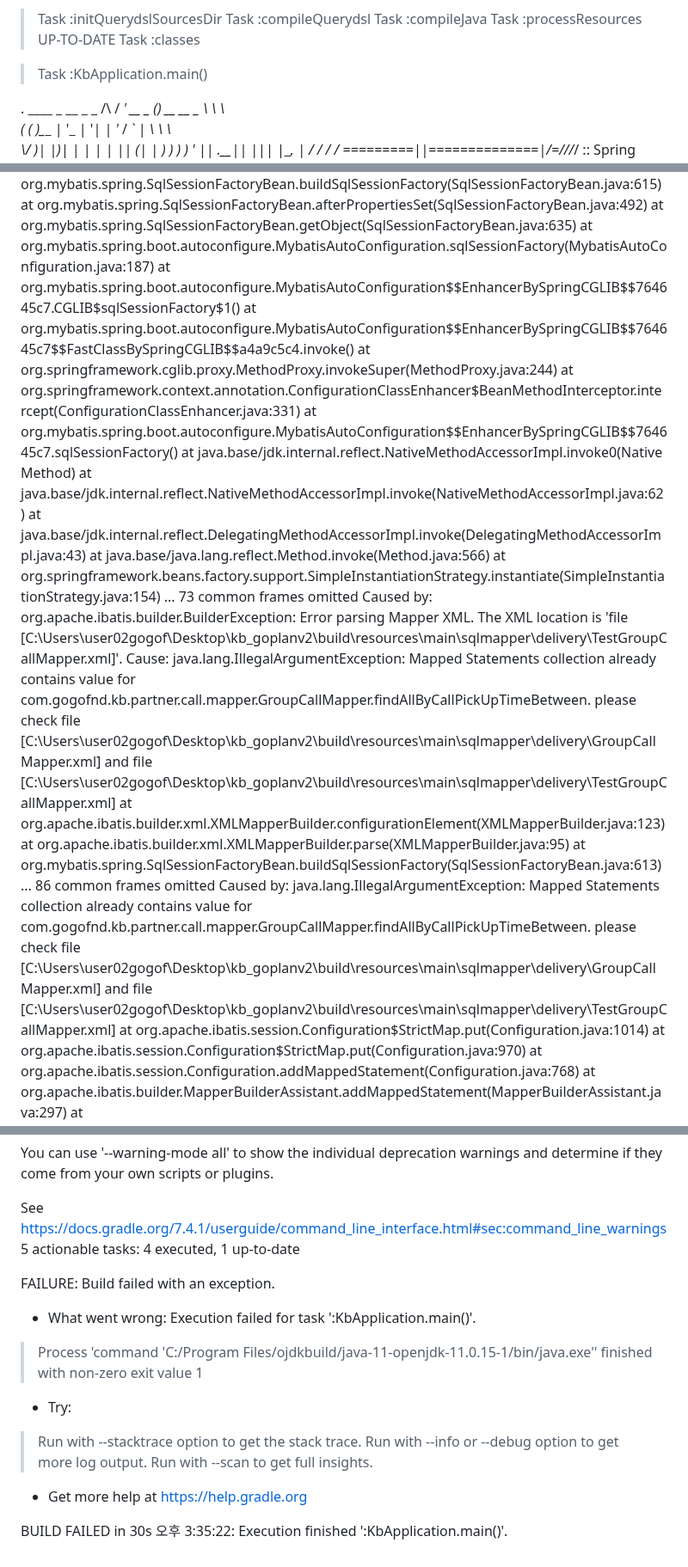
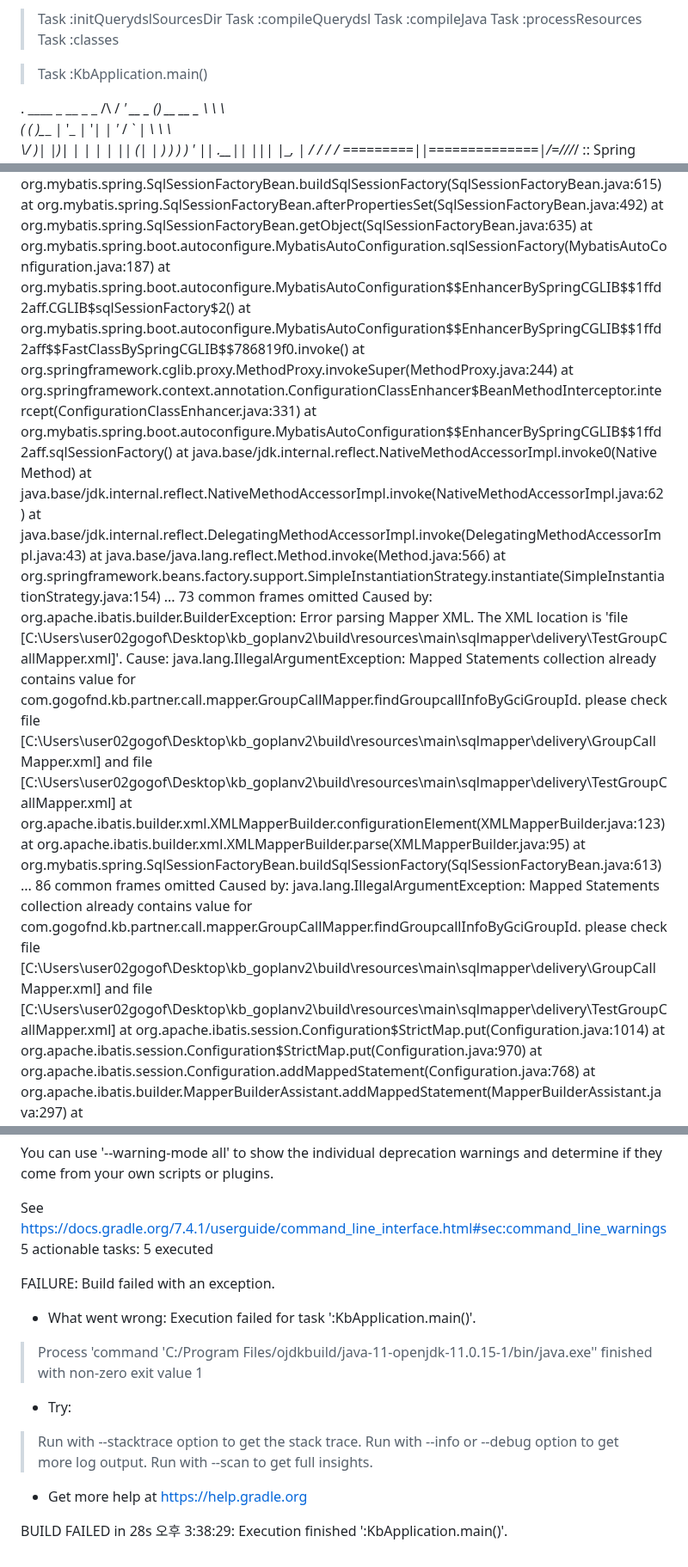
Before and after one commit to 100-danong/html-test, a Markdown page: README.md, 3 parts joined by grey strips. Shown at 86% size. GitHub-like rendering.

```diff
--- a/README.md
+++ b/README.md
@@ -3,7 +3,7 @@
 > Task :initQuerydslSourcesDir
 > Task :compileQuerydsl
 > Task :compileJava
-> Task :processResources UP-TO-DATE
+> Task :processResources
 > Task :classes
 
 > Task :KbApplication.main()
@@ -117,23 +117,23 @@ Caused by: java.io.IOException: Failed to parse mapping resource: 'file [C:\User
 	at org.mybatis.spring.SqlSessionFactoryBean.afterPropertiesSet(SqlSessionFactoryBean.java:492)
 	at org.mybatis.spring.SqlSessionFactoryBean.getObject(SqlSessionFactoryBean.java:635)
 	at org.mybatis.spring.boot.autoconfigure.MybatisAutoConfiguration.sqlSessionFactory(MybatisAutoConfiguration.java:187)
-	at org.mybatis.spring.boot.autoconfigure.MybatisAutoConfiguration$$EnhancerBySpringCGLIB$$764645c7.CGLIB$sqlSessionFactory$1(<generated>)
-	at org.mybatis.spring.boot.autoconfigure.MybatisAutoConfiguration$$EnhancerBySpringCGLIB$$764645c7$$FastClassBySpringCGLIB$$a4a9c5c4.invoke(<generated>)
+	at org.mybatis.spring.boot.autoconfigure.MybatisAutoConfiguration$$EnhancerBySpringCGLIB$$1ffd2aff.CGLIB$sqlSessionFactory$2(<generated>)
+	at org.mybatis.spring.boot.autoconfigure.MybatisAutoConfiguration$$EnhancerBySpringCGLIB$$1ffd2aff$$FastClassBySpringCGLIB$$786819f0.invoke(<generated>)
 	at org.springframework.cglib.proxy.MethodProxy.invokeSuper(MethodProxy.java:244)
 	at org.springframework.context.annotation.ConfigurationClassEnhancer$BeanMethodInterceptor.intercept(ConfigurationClassEnhancer.java:331)
-	at org.mybatis.spring.boot.autoconfigure.MybatisAutoConfiguration$$EnhancerBySpringCGLIB$$764645c7.sqlSessionFactory(<generated>)
+	at org.mybatis.spring.boot.autoconfigure.MybatisAutoConfiguration$$EnhancerBySpringCGLIB$$1ffd2aff.sqlSessionFactory(<generated>)
 	at java.base/jdk.internal.reflect.NativeMethodAccessorImpl.invoke0(Native Method)
 	at java.base/jdk.internal.reflect.NativeMethodAccessorImpl.invoke(NativeMethodAccessorImpl.java:62)
 	at java.base/jdk.internal.reflect.DelegatingMethodAccessorImpl.invoke(DelegatingMethodAccessorImpl.java:43)
 	at java.base/java.lang.reflect.Method.invoke(Method.java:566)
 	at org.springframework.beans.factory.support.SimpleInstantiationStrategy.instantiate(SimpleInstantiationStrategy.java:154)
 	... 73 common frames omitted
-Caused by: org.apache.ibatis.builder.BuilderException: Error parsing Mapper XML. The XML location is 'file [C:\Users\user02gogof\Desktop\kb_goplanv2\build\resources\main\sqlmapper\delivery\TestGroupCallMapper.xml]'. Cause: java.lang.IllegalArgumentException: Mapped Statements collection already contains value for com.gogofnd.kb.partner.call.mapper.GroupCallMapper.findAllByCallPickUpTimeBetween. please check file [C:\Users\user02gogof\Desktop\kb_goplanv2\build\resources\main\sqlmapper\delivery\GroupCallMapper.xml] and file [C:\Users\user02gogof\Desktop\kb_goplanv2\build\resources\main\sqlmapper\delivery\TestGroupCallMapper.xml]
+Caused by: org.apache.ibatis.builder.BuilderException: Error parsing Mapper XML. The XML location is 'file [C:\Users\user02gogof\Desktop\kb_goplanv2\build\resources\main\sqlmapper\delivery\TestGroupCallMapper.xml]'. Cause: java.lang.IllegalArgumentException: Mapped Statements collection already contains value for com.gogofnd.kb.partner.call.mapper.GroupCallMapper.findGroupcallInfoByGciGroupId. please check file [C:\Users\user02gogof\Desktop\kb_goplanv2\build\resources\main\sqlmapper\delivery\GroupCallMapper.xml] and file [C:\Users\user02gogof\Desktop\kb_goplanv2\build\resources\main\sqlmapper\delivery\TestGroupCallMapper.xml]
 	at org.apache.ibatis.builder.xml.XMLMapperBuilder.configurationElement(XMLMapperBuilder.java:123)
 	at org.apache.ibatis.builder.xml.XMLMapperBuilder.parse(XMLMapperBuilder.java:95)
 	at org.mybatis.spring.SqlSessionFactoryBean.buildSqlSessionFactory(SqlSessionFactoryBean.java:613)
 	... 86 common frames omitted
-Caused by: java.lang.IllegalArgumentException: Mapped Statements collection already contains value for com.gogofnd.kb.partner.call.mapper.GroupCallMapper.findAllByCallPickUpTimeBetween. please check file [C:\Users\user02gogof\Desktop\kb_goplanv2\build\resources\main\sqlmapper\delivery\GroupCallMapper.xml] and file [C:\Users\user02gogof\Desktop\kb_goplanv2\build\resources\main\sqlmapper\delivery\TestGroupCallMapper.xml]
+Caused by: java.lang.IllegalArgumentException: Mapped Statements collection already contains value for com.gogofnd.kb.partner.call.mapper.GroupCallMapper.findGroupcallInfoByGciGroupId. please check file [C:\Users\user02gogof\Desktop\kb_goplanv2\build\resources\main\sqlmapper\delivery\GroupCallMapper.xml] and file [C:\Users\user02gogof\Desktop\kb_goplanv2\build\resources\main\sqlmapper\delivery\TestGroupCallMapper.xml]
 	at org.apache.ibatis.session.Configuration$StrictMap.put(Configuration.java:1014)
 	at org.apache.ibatis.session.Configuration$StrictMap.put(Configuration.java:970)
 	at org.apache.ibatis.session.Configuration.addMappedStatement(Configuration.java:768)
@@ -152,7 +152,7 @@ Deprecated Gradle features were used in this build, making it incompatible with
 You can use '--warning-mode all' to show the individual deprecation warnings and determine if they come from your own scripts or plugins.
 
 See https://docs.gradle.org/7.4.1/userguide/command_line_interface.html#sec:command_line_warnings
-5 actionable tasks: 4 executed, 1 up-to-date
+5 actionable tasks: 5 executed
 
 FAILURE: Build failed with an exception.
 
@@ -167,5 +167,5 @@ Execution failed for task ':KbApplication.main()'.
 
 * Get more help at https://help.gradle.org
 
-BUILD FAILED in 30s
-오후 3:35:22: Execution finished ':KbApplication.main()'.
+BUILD FAILED in 28s
+오후 3:38:29: Execution finished ':KbApplication.main()'.
```
Also changed, not shown: other parts of README.md (+6 -6 lines).
